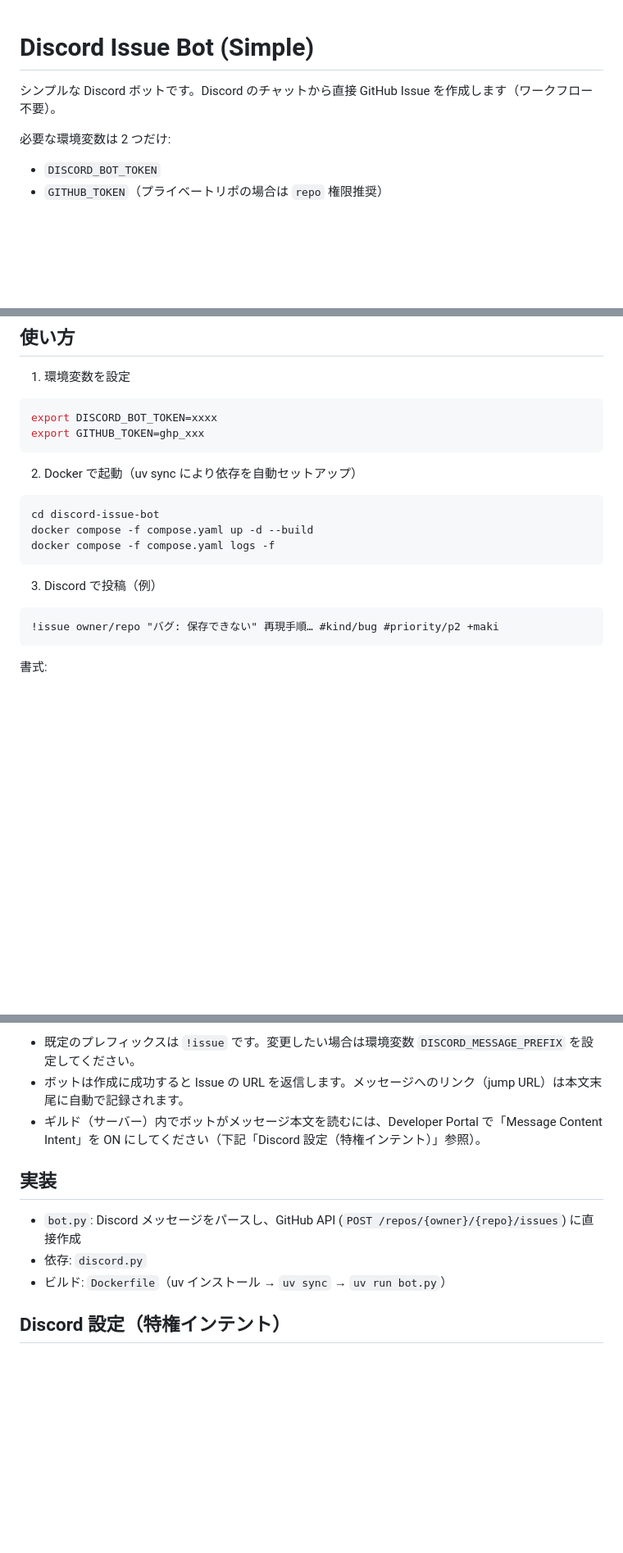
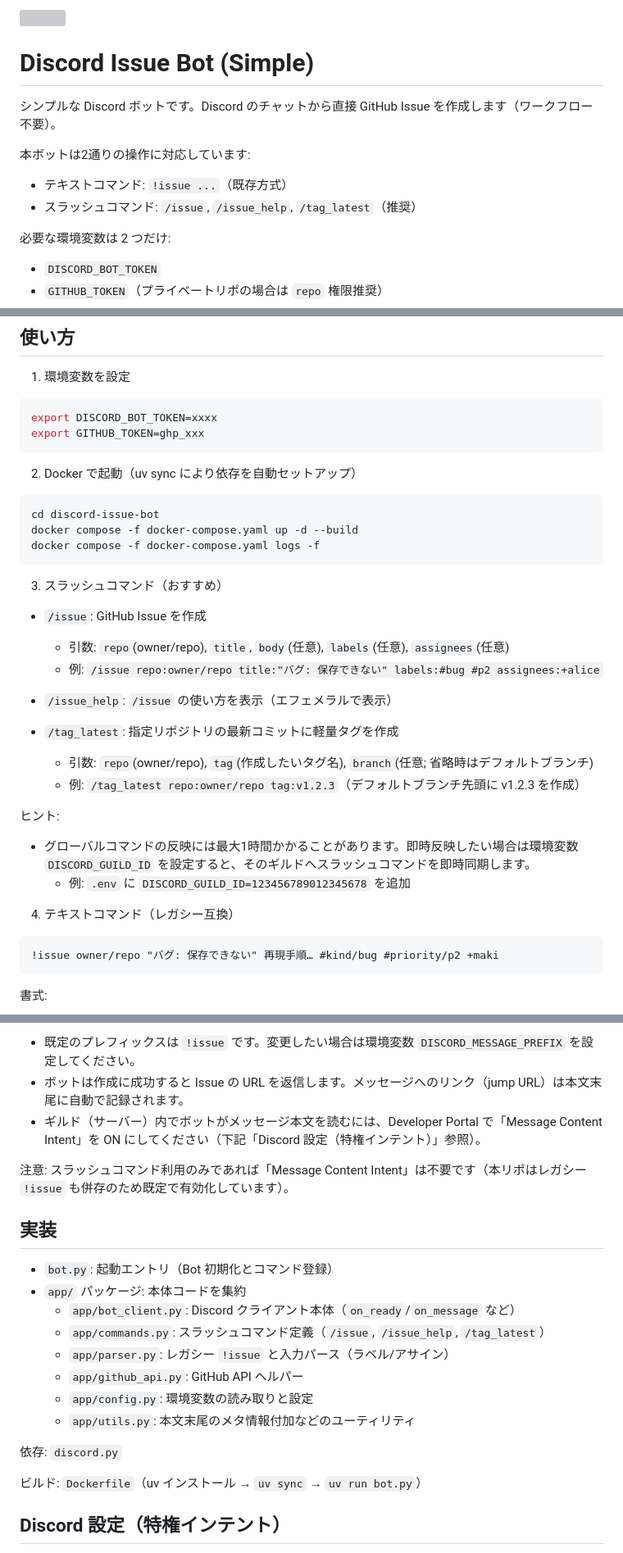
Before and after one commit to Sunwood-ai-labsII/gemini-actions-lab, a Markdown page: discord-issue-bot/README.md, 3 parts joined by grey strips. Shown: that part at 82% size. Rendered like a GitHub page; blank space fills up the shorter version; grey boxes are pictures that could not be loaded.

Commit message:
📝 DiscordボットのREADME更新
- スラッシュコマンドの詳細な使い方を追加
- サンプルプロンプトを整備
- 文書構造を改善して可読性を向上

````diff
--- a/discord-issue-bot/README.md
+++ b/discord-issue-bot/README.md
@@ -1,6 +3,10 @@
 # Discord Issue Bot (Simple)
 
 シンプルな Discord ボットです。Discord のチャットから直接 GitHub Issue を作成します（ワークフロー不要）。
+
+本ボットは2通りの操作に対応しています:
+- テキストコマンド: `!issue ...`（既存方式）
+- スラッシュコマンド: `/issue`, `/issue_help`, `/tag_latest`（推奨）
 
 必要な環境変数は 2 つだけ:
 - `DISCORD_BOT_TOKEN`
@@ -19,11 +25,27 @@ export GITHUB_TOKEN=ghp_xxx
 
 ```bash
 cd discord-issue-bot
-docker compose -f compose.yaml up -d --build
-docker compose -f compose.yaml logs -f
+docker compose -f docker-compose.yaml up -d --build
+docker compose -f docker-compose.yaml logs -f
 ```
 
-3) Discord で投稿（例）
+3) スラッシュコマンド（おすすめ）
+
+- `/issue`: GitHub Issue を作成
+  - 引数: `repo`(owner/repo), `title`, `body`(任意), `labels`(任意), `assignees`(任意)
+  - 例: `/issue repo:owner/repo title:"バグ: 保存できない" labels:#bug #p2 assignees:+alice`
+
+- `/issue_help`: `/issue` の使い方を表示（エフェメラルで表示）
+
+- `/tag_latest`: 指定リポジトリの最新コミットに軽量タグを作成
+  - 引数: `repo`(owner/repo), `tag`(作成したいタグ名), `branch`(任意; 省略時はデフォルトブランチ)
+  - 例: `/tag_latest repo:owner/repo tag:v1.2.3`（デフォルトブランチ先頭に v1.2.3 を作成）
+
+ヒント:
+- グローバルコマンドの反映には最大1時間かかることがあります。即時反映したい場合は環境変数 `DISCORD_GUILD_ID` を設定すると、そのギルドへスラッシュコマンドを即時同期します。
+  - 例: `.env` に `DISCORD_GUILD_ID=123456789012345678` を追加
+
+4) テキストコマンド（レガシー互換）
 
 ```
 !issue owner/repo "バグ: 保存できない" 再現手順… #kind/bug #priority/p2 +maki
@@ -69,10 +91,21 @@ docker compose -f compose.yaml logs -f
 - ボットは作成に成功すると Issue の URL を返信します。メッセージへのリンク（jump URL）は本文末尾に自動で記録されます。
 - ギルド（サーバー）内でボットがメッセージ本文を読むには、Developer Portal で「Message Content Intent」を ON にしてください（下記「Discord 設定（特権インテント）」参照）。
 
+注意: スラッシュコマンド利用のみであれば「Message Content Intent」は不要です（本リポはレガシー `!issue` も併存のため既定で有効化しています）。
+
 ## 実装
-- `bot.py`: Discord メッセージをパースし、GitHub API (`POST /repos/{owner}/{repo}/issues`) に直接作成
-- 依存: `discord.py`
-- ビルド: `Dockerfile`（uv インストール → `uv sync` → `uv run bot.py`）
+- `bot.py`: 起動エントリ（Bot 初期化とコマンド登録）
+- `app/` パッケージ: 本体コードを集約
+  - `app/bot_client.py`: Discord クライアント本体（`on_ready`/`on_message` など）
+  - `app/commands.py`: スラッシュコマンド定義（`/issue`, `/issue_help`, `/tag_latest`）
+  - `app/parser.py`: レガシー `!issue` と入力パース（ラベル/アサイン）
+  - `app/github_api.py`: GitHub API ヘルパー
+  - `app/config.py`: 環境変数の読み取りと設定
+  - `app/utils.py`: 本文末尾のメタ情報付加などのユーティリティ
+
+依存: `discord.py`
+
+ビルド: `Dockerfile`（uv インストール → `uv sync` → `uv run bot.py`）
 
 ## Discord 設定（特権インテント）
 - 本ボットはメッセージ本文を読むため、Discord の「Message Content Intent（特権インテント）」が必要です。
````
Also changed, not shown: other parts of discord-issue-bot/README.md (+76 -0 lines).
